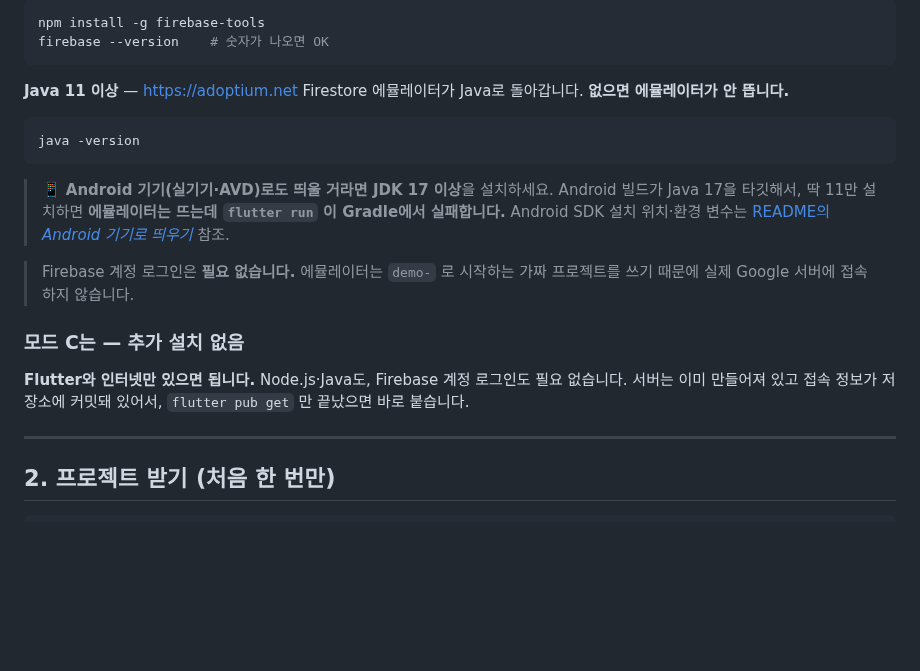
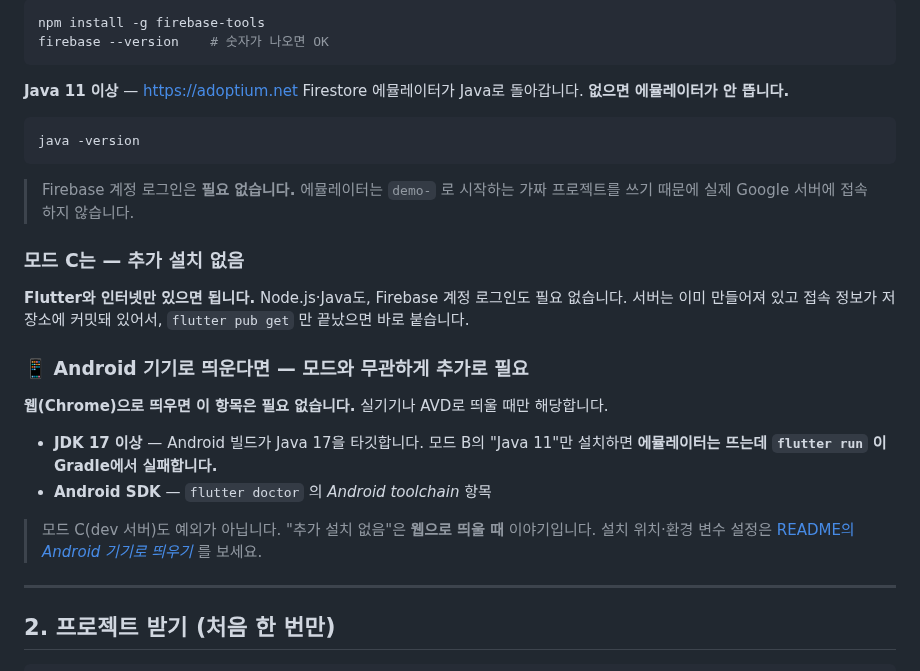
Before and after one commit to Jiwonang/KeepCon, a Markdown page: docs/GETTING_STARTED.md, the part around the change. GitHub-like rendering; blank space fills up the shorter version.

Commit message:
docs: CodeRabbit 리뷰 반영 — 모드 C 안내 보강·markdownlint 정리
- GETTING_STARTED: Android 준비물이 모드 B(에뮬레이터) 안에만 있어서, 모드 C를
  읽는 사람은 "추가 설치 없음"만 보고 지나쳤다. 모드와 무관한 별도 절로 빼고
  "추가 설치 없음은 웹으로 띄울 때 이야기"임을 명시했다.
- GETTING_STARTED: 인용문 사이 빈 줄로 blockquote가 끊겨 MD028이 났다 —
  위 이동으로 함께 해소.
- README: 오류 예시 fenced block에 text 식별자 추가(MD040).
- README: 웹·데스크톱까지 여러 기기가 잡히면 flutter run이 되묻는다는 점과
  -d <device-id> 사용법을 실기기 절에 덧붙였다.

Co-Authored-By: Claude Opus 5 <noreply@anthropic.com>

````diff
--- a/docs/GETTING_STARTED.md
+++ b/docs/GETTING_STARTED.md
@@ -65,13 +65,21 @@ Firestore 에뮬레이터가 Java로 돌아갑니다. **없으면 에뮬레이
 java -version
 ```
 
-> 📱 **Android 기기(실기기·AVD)로도 띄울 거라면 JDK 17 이상**을 설치하세요. Android 빌드가 Java 17을 타깃해서, 딱 11만 설치하면 **에뮬레이터는 뜨는데 `flutter run` 이 Gradle에서 실패합니다.** Android SDK 설치 위치·환경 변수는 [README의 *Android 기기로 띄우기*](../README.md#-android-기기로-띄우기-실기기--avd) 참조.
-
 > Firebase 계정 로그인은 **필요 없습니다.** 에뮬레이터는 `demo-` 로 시작하는 가짜 프로젝트를 쓰기 때문에 실제 Google 서버에 접속하지 않습니다.
 
 ### 모드 C는 — 추가 설치 없음
 
 **Flutter와 인터넷만 있으면 됩니다.** Node.js·Java도, Firebase 계정 로그인도 필요 없습니다. 서버는 이미 만들어져 있고 접속 정보가 저장소에 커밋돼 있어서, `flutter pub get` 만 끝났으면 바로 붙습니다.
+
+### 📱 Android 기기로 띄운다면 — 모드와 무관하게 추가로 필요
+
+**웹(Chrome)으로 띄우면 이 항목은 필요 없습니다.** 실기기나 AVD로 띄울 때만 해당합니다.
+
+- **JDK 17 이상** — Android 빌드가 Java 17을 타깃합니다. 모드 B의 "Java 11"만 설치하면 **에뮬레이터는 뜨는데 `flutter run` 이 Gradle에서 실패합니다.**
+- **Android SDK** — `flutter doctor` 의 *Android toolchain* 항목
+
+> 모드 C(dev 서버)도 예외가 아닙니다. "추가 설치 없음"은 **웹으로 띄울 때** 이야기입니다.
+> 설치 위치·환경 변수 설정은 [README의 *Android 기기로 띄우기*](../README.md#-android-기기로-띄우기-실기기--avd) 를 보세요.
 
 ---
 
````
Also changed, not shown: README.md (+4 -2 lines).
